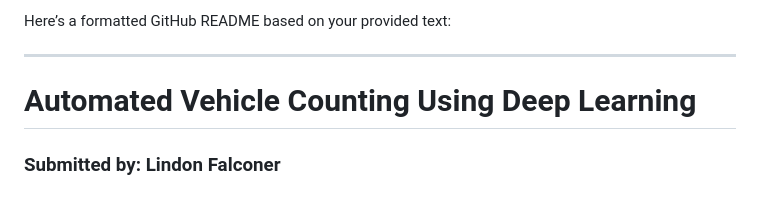
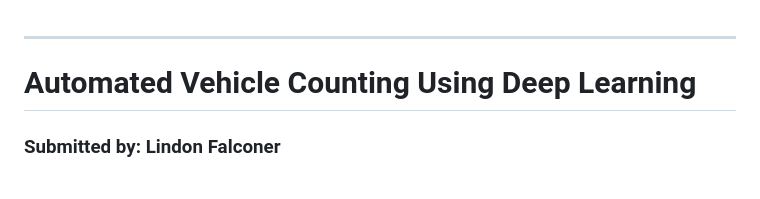
Before and after one commit to jackneonatom/capstone, a Markdown page: readme.md, the part around the change. Rendered like a GitHub page.

Commit message:
fromatted

```diff
--- a/readme.md
+++ b/readme.md
@@ -1,4 +1,3 @@
-Here’s a formatted GitHub README based on your provided text:
 
 ---
 
```
